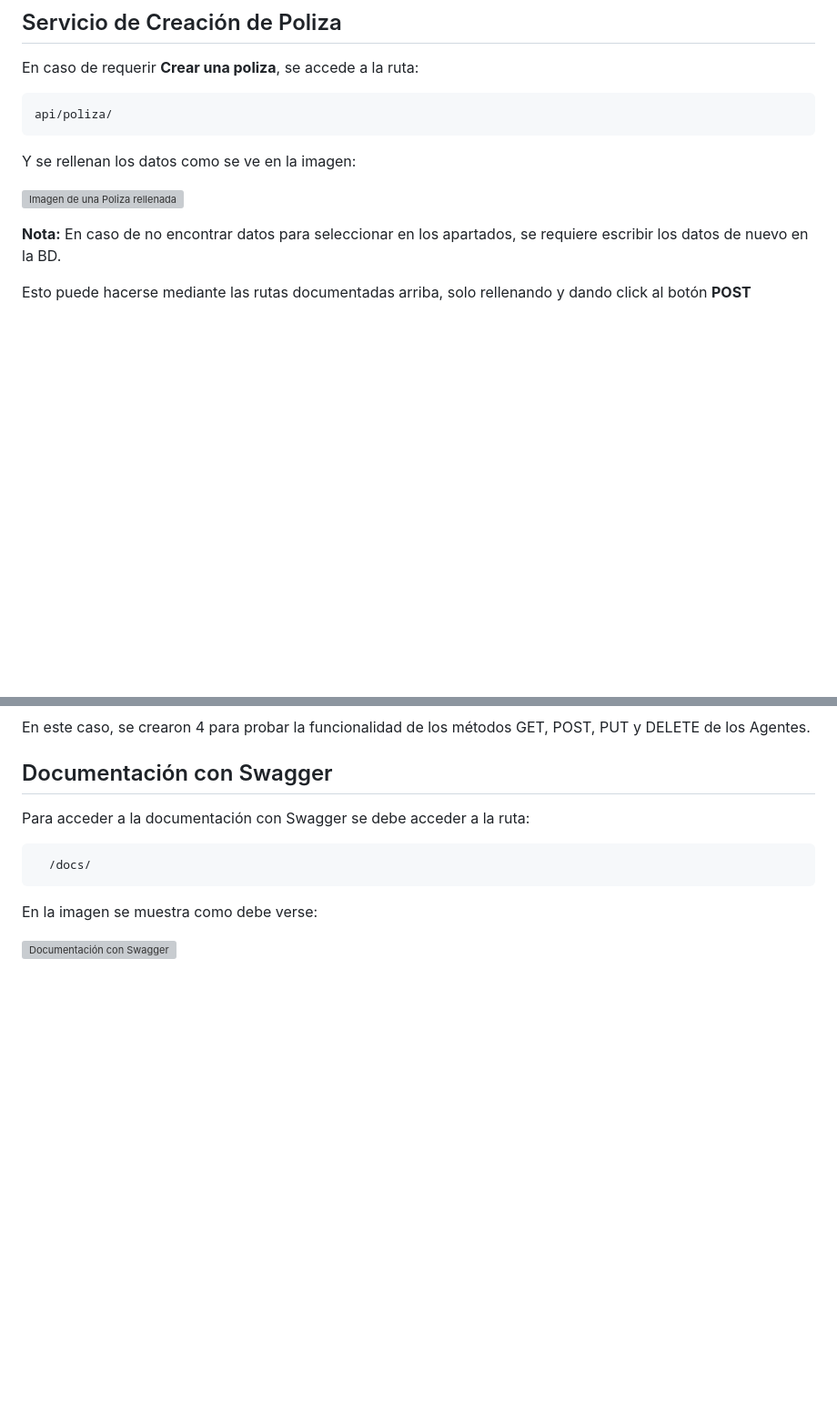
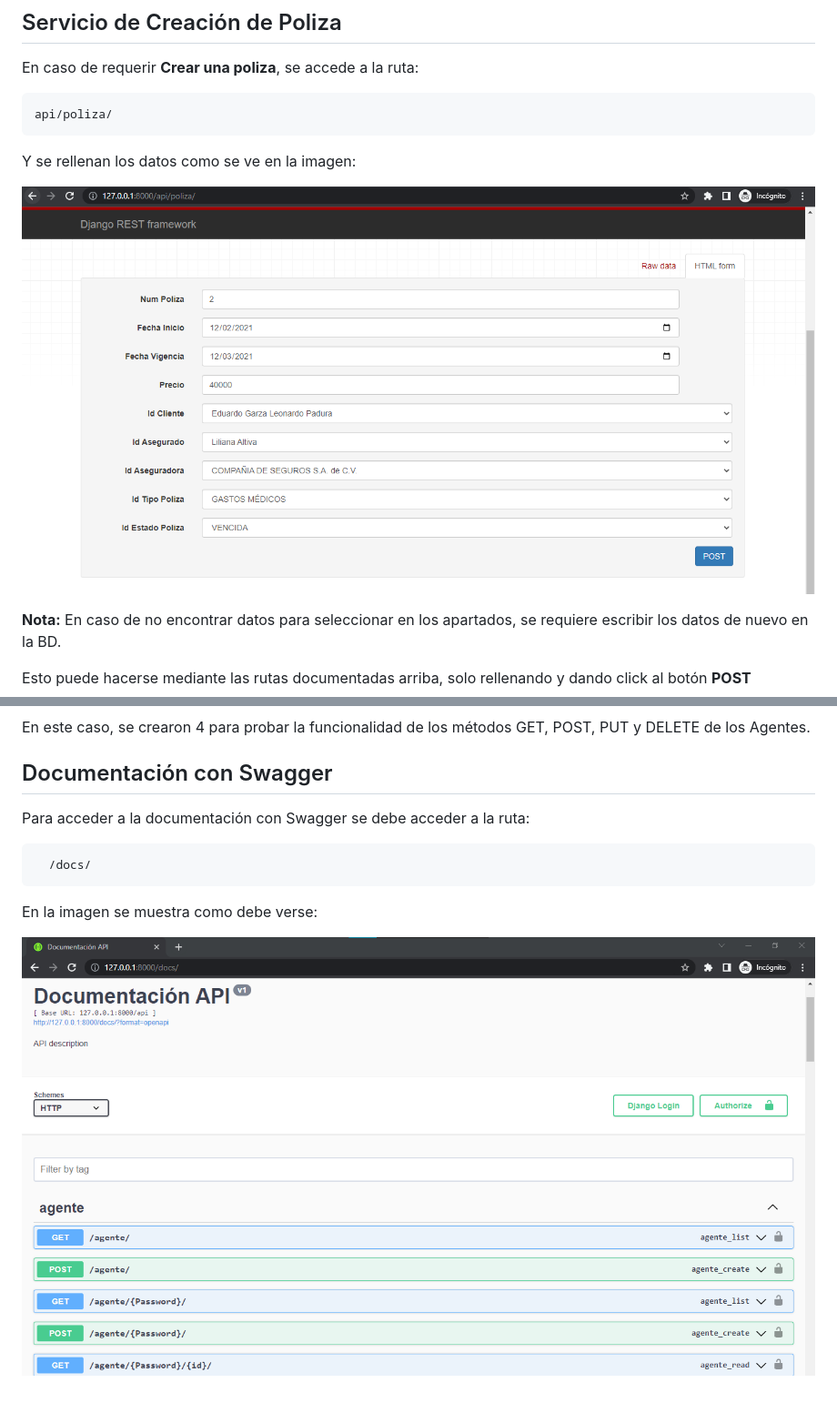
Before and after one commit to VictoriaSP1/AdministradorCarteraClientes, a Markdown page: readme.md, 2 parts joined by grey strips. Shown at 91% size. Rendered like a GitHub page; blank space fills up the shorter version; grey boxes are pictures that could not be loaded.

```diff
--- a/readme.md
+++ b/readme.md
@@ -82,7 +82,7 @@ api/poliza/
 
 Y se rellenan los datos como se ve en la imagen:
 
-![Imagen de una Poliza rellenada](https://github.com/VictoriaSP1/AdministradorCarteraClientes/tree/master/assets/Poliza.png)
+![Imagen de una Poliza llena](./assets/Poliza.png)
 
 **Nota:** En caso de no encontrar datos para seleccionar en los apartados, se requiere escribir los datos de nuevo en la BD.
 
@@ -187,4 +187,4 @@ Para acceder a la documentación con Swagger se debe acceder a la ruta:
 
 En la imagen se muestra como debe verse:
 
-![Documentación con Swagger](https://github.com/VictoriaSP1/AdministradorCarteraClientes/tree/master/assets/Documentacion.png)
+![Documentación con Swagger](./assets/Documentacion.png)
```
Also changed, not shown: other parts of readme.md (+2 -2 lines).
